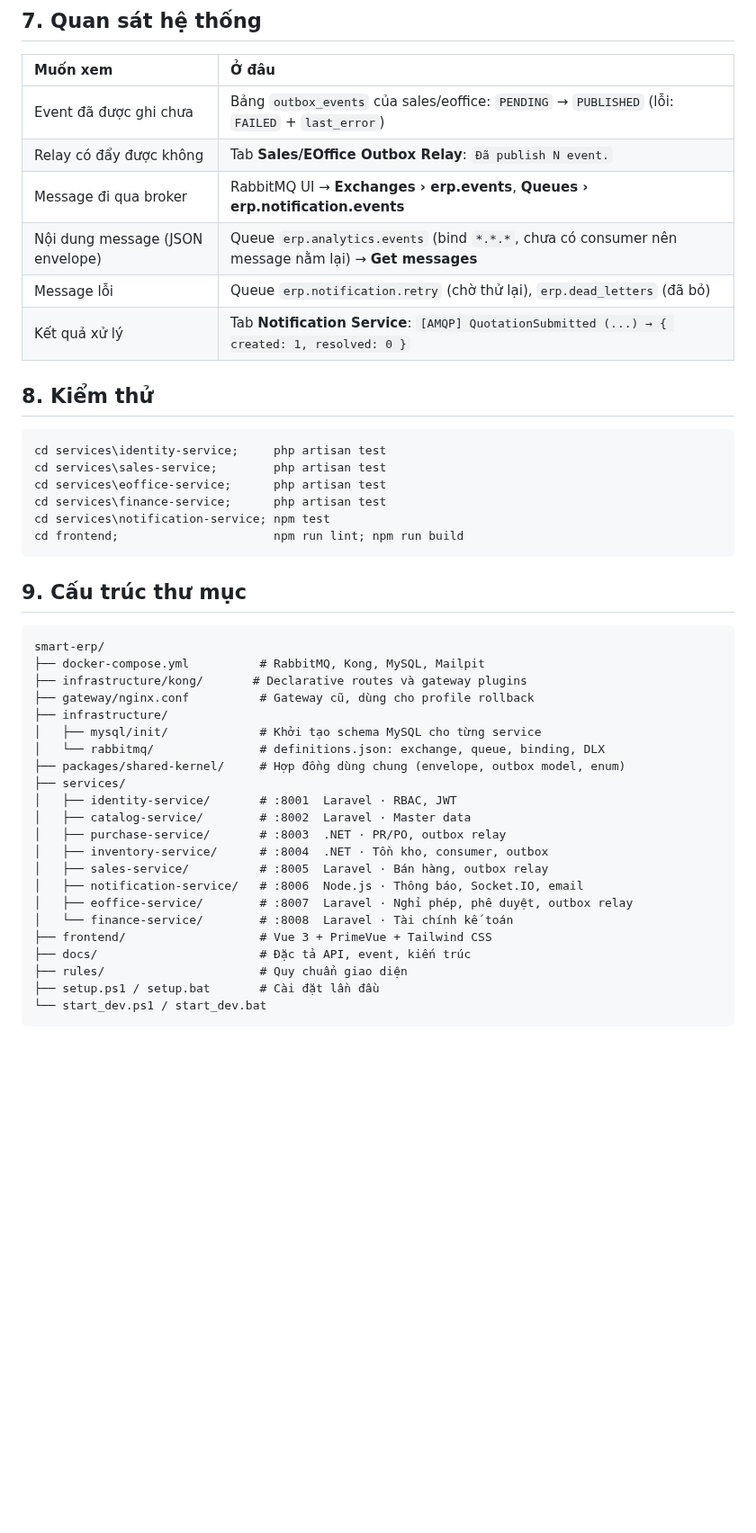
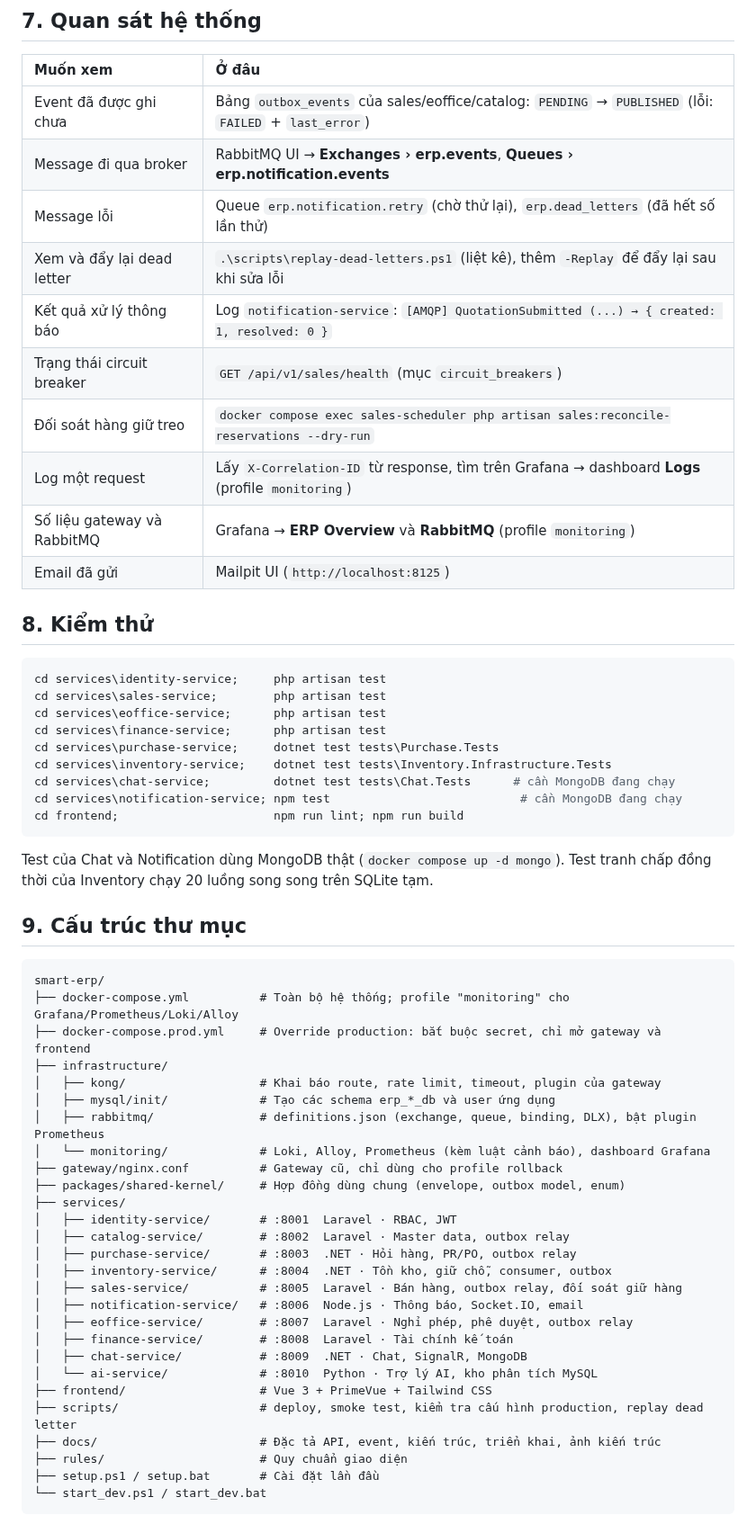
Before and after one commit to ttung205/smart-erp, a Markdown page: README.md, the part around one of its changes. Shown at 90% size. Drawn GitHub-style; blank space fills up the shorter version.

````diff
--- a/README.md
+++ b/README.md
@@ -217,12 +219,16 @@ Mật khẩu mặc định của mọi tài khoản: **`password123`**
 
 | Muốn xem | Ở đâu |
 | :--- | :--- |
-| Event đã được ghi chưa | Bảng `outbox_events` của sales/eoffice: `PENDING` → `PUBLISHED` (lỗi: `FAILED` + `last_error`) |
-| Relay có đẩy được không | Tab **Sales/EOffice Outbox Relay**: `Đã publish N event.` |
+| Event đã được ghi chưa | Bảng `outbox_events` của sales/eoffice/catalog: `PENDING` → `PUBLISHED` (lỗi: `FAILED` + `last_error`) |
 | Message đi qua broker | RabbitMQ UI → **Exchanges › erp.events**, **Queues › erp.notification.events** |
-| Nội dung message (JSON envelope) | Queue `erp.analytics.events` (bind `*.*.*`, chưa có consumer nên message nằm lại) → **Get messages** |
-| Message lỗi | Queue `erp.notification.retry` (chờ thử lại), `erp.dead_letters` (đã bỏ) |
-| Kết quả xử lý | Tab **Notification Service**: `[AMQP] QuotationSubmitted (...) → { created: 1, resolved: 0 }` |
+| Message lỗi | Queue `erp.notification.retry` (chờ thử lại), `erp.dead_letters` (đã hết số lần thử) |
+| Xem và đẩy lại dead letter | `.\scripts\replay-dead-letters.ps1` (liệt kê), thêm `-Replay` để đẩy lại sau khi sửa lỗi |
+| Kết quả xử lý thông báo | Log `notification-service`: `[AMQP] QuotationSubmitted (...) → { created: 1, resolved: 0 }` |
+| Trạng thái circuit breaker | `GET /api/v1/sales/health` (mục `circuit_breakers`) |
+| Đối soát hàng giữ treo | `docker compose exec sales-scheduler php artisan sales:reconcile-reservations --dry-run` |
+| Log một request | Lấy `X-Correlation-ID` từ response, tìm trên Grafana → dashboard **Logs** (profile `monitoring`) |
+| Số liệu gateway và RabbitMQ | Grafana → **ERP Overview** và **RabbitMQ** (profile `monitoring`) |
+| Email đã gửi | Mailpit UI (`http://localhost:8125`) |
 
 ## 8. Kiểm thử
 
@@ -231,32 +237,42 @@ cd services\identity-service;     php artisan test
 cd services\sales-service;        php artisan test
 cd services\eoffice-service;      php artisan test
 cd services\finance-service;      php artisan test
-cd services\notification-service; npm test
+cd services\purchase-service;     dotnet test tests\Purchase.Tests
+cd services\inventory-service;    dotnet test tests\Inventory.Infrastructure.Tests
+cd services\chat-service;         dotnet test tests\Chat.Tests      # cần MongoDB đang chạy
+cd services\notification-service; npm test                           # cần MongoDB đang chạy
 cd frontend;                      npm run lint; npm run build
 ```
+
+Test của Chat và Notification dùng MongoDB thật (`docker compose up -d mongo`). Test tranh chấp đồng thời của Inventory chạy 20 luồng song song trên SQLite tạm.
 
 ## 9. Cấu trúc thư mục
 
 ```text
 smart-erp/
-├── docker-compose.yml          # RabbitMQ, Kong, MySQL, Mailpit
-├── infrastructure/kong/       # Declarative routes và gateway plugins
-├── gateway/nginx.conf          # Gateway cũ, dùng cho profile rollback
+├── docker-compose.yml          # Toàn bộ hệ thống; profile "monitoring" cho Grafana/Prometheus/Loki/Alloy
+├── docker-compose.prod.yml     # Override production: bắt buộc secret, chỉ mở gateway và frontend
 ├── infrastructure/
-│   ├── mysql/init/             # Khởi tạo schema MySQL cho từng service
-│   └── rabbitmq/               # definitions.json: exchange, queue, binding, DLX
+│   ├── kong/                   # Khai báo route, rate limit, timeout, plugin của gateway
+│   ├── mysql/init/             # Tạo các schema erp_*_db và user ứng dụng
+│   ├── rabbitmq/               # definitions.json (exchange, queue, binding, DLX), bật plugin Prometheus
+│   └── monitoring/             # Loki, Alloy, Prometheus (kèm luật cảnh báo), dashboard Grafana
+├── gateway/nginx.conf          # Gateway cũ, chỉ dùng cho profile rollback
 ├── packages/shared-kernel/     # Hợp đồng dùng chung (envelope, outbox model, enum)
 ├── services/
 │   ├── identity-service/       # :8001  Laravel · RBAC, JWT
-│   ├── catalog-service/        # :8002  Laravel · Master data
-│   ├── purchase-service/       # :8003  .NET · PR/PO, outbox relay
-│   ├── inventory-service/      # :8004  .NET · Tồn kho, consumer, outbox
-│   ├── sales-service/          # :8005  Laravel · Bán hàng, outbox relay
+│   ├── catalog-service/        # :8002  Laravel · Master data, outbox relay
+│   ├── purchase-service/       # :8003  .NET · Hỏi hàng, PR/PO, outbox relay
+│   ├── inventory-service/      # :8004  .NET · Tồn kho, giữ chỗ, consumer, outbox
+│   ├── sales-service/          # :8005  Laravel · Bán hàng, outbox relay, đối soát giữ hàng
 │   ├── notification-service/   # :8006  Node.js · Thông báo, Socket.IO, email
 │   ├── eoffice-service/        # :8007  Laravel · Nghỉ phép, phê duyệt, outbox relay
-│   └── finance-service/        # :8008  Laravel · Tài chính kế toán
+│   ├── finance-service/        # :8008  Laravel · Tài chính kế toán
+│   ├── chat-service/           # :8009  .NET · Chat, SignalR, MongoDB
+│   └── ai-service/             # :8010  Python · Trợ lý AI, kho phân tích MySQL
 ├── frontend/                   # Vue 3 + PrimeVue + Tailwind CSS
-├── docs/                       # Đặc tả API, event, kiến trúc
+├── scripts/                    # deploy, smoke test, kiểm tra cấu hình production, replay dead letter
+├── docs/                       # Đặc tả API, event, kiến trúc, triển khai, ảnh kiến trúc
 ├── rules/                      # Quy chuẩn giao diện
 ├── setup.ps1 / setup.bat       # Cài đặt lần đầu
 └── start_dev.ps1 / start_dev.bat
````
Also changed, not shown: other parts of README.md (+77 -73 lines), docs/image/architecture.jpg (added).
